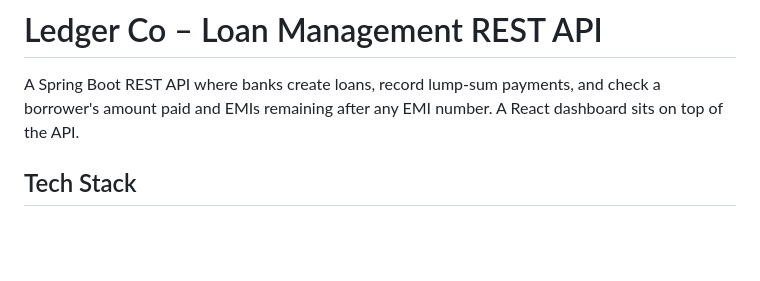
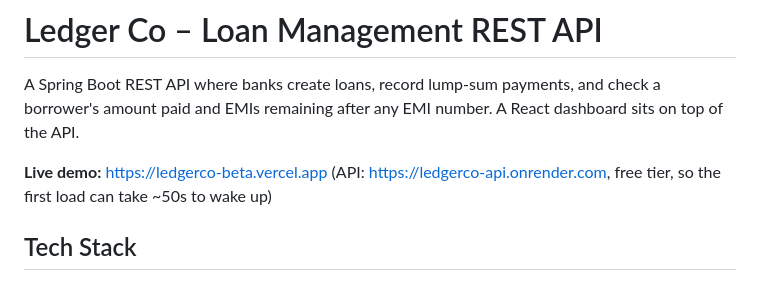
Before and after one commit to Egillio9/ledgerco, a Markdown page: README.md, the part around the change. GitHub-like rendering; blank space fills up the shorter version.

Commit message:
Add live demo link to README
Co-Authored-By: Claude Opus 5.5 <noreply@anthropic.com>

```diff
--- a/README.md
+++ b/README.md
@@ -1,6 +1,8 @@
 # Ledger Co – Loan Management REST API
 
 A Spring Boot REST API where banks create loans, record lump-sum payments, and check a borrower's amount paid and EMIs remaining after any EMI number. A React dashboard sits on top of the API.
+
+**Live demo:** https://ledgerco-beta.vercel.app (API: https://ledgerco-api.onrender.com, free tier, so the first load can take ~50s to wake up)
 
 ## Tech Stack
 
```
